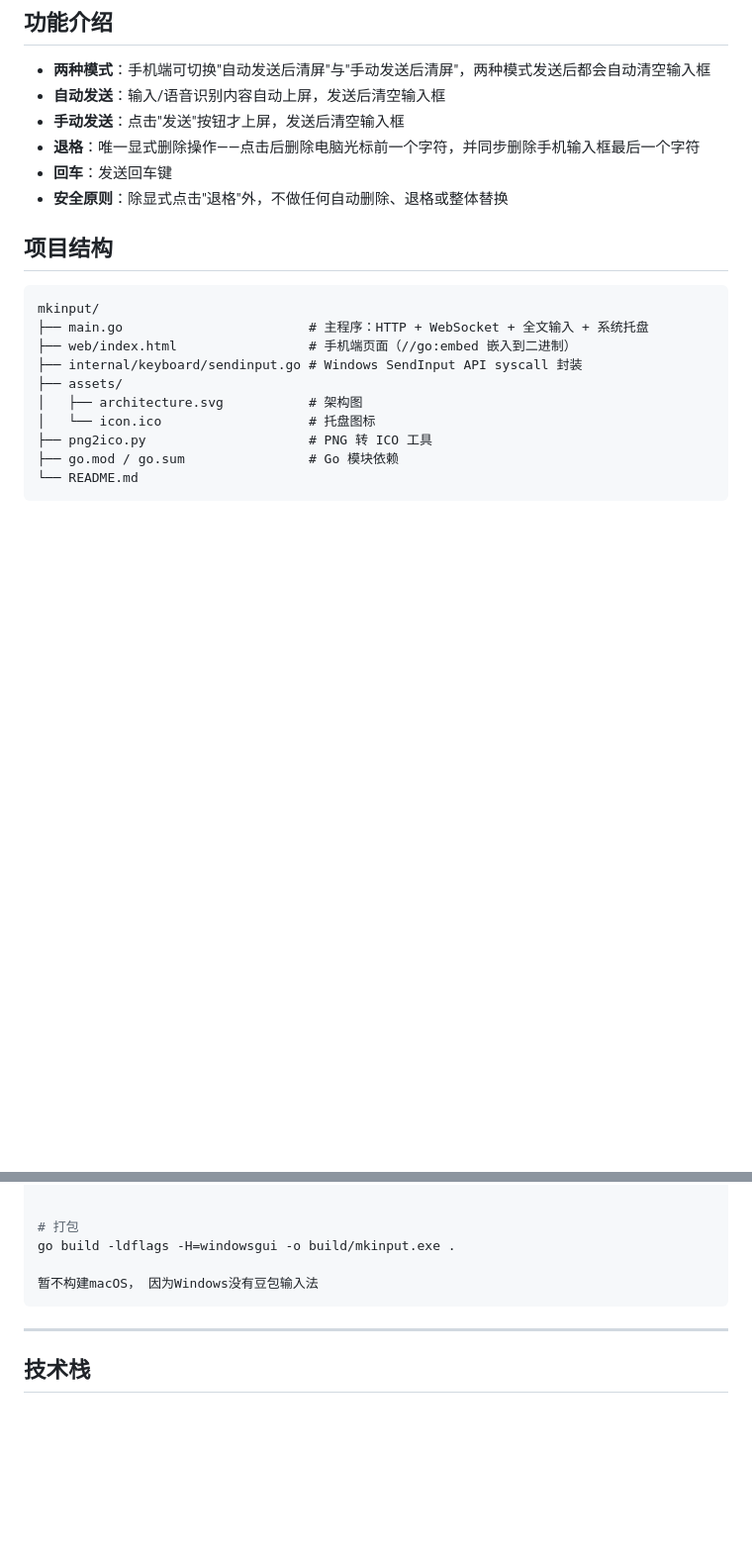
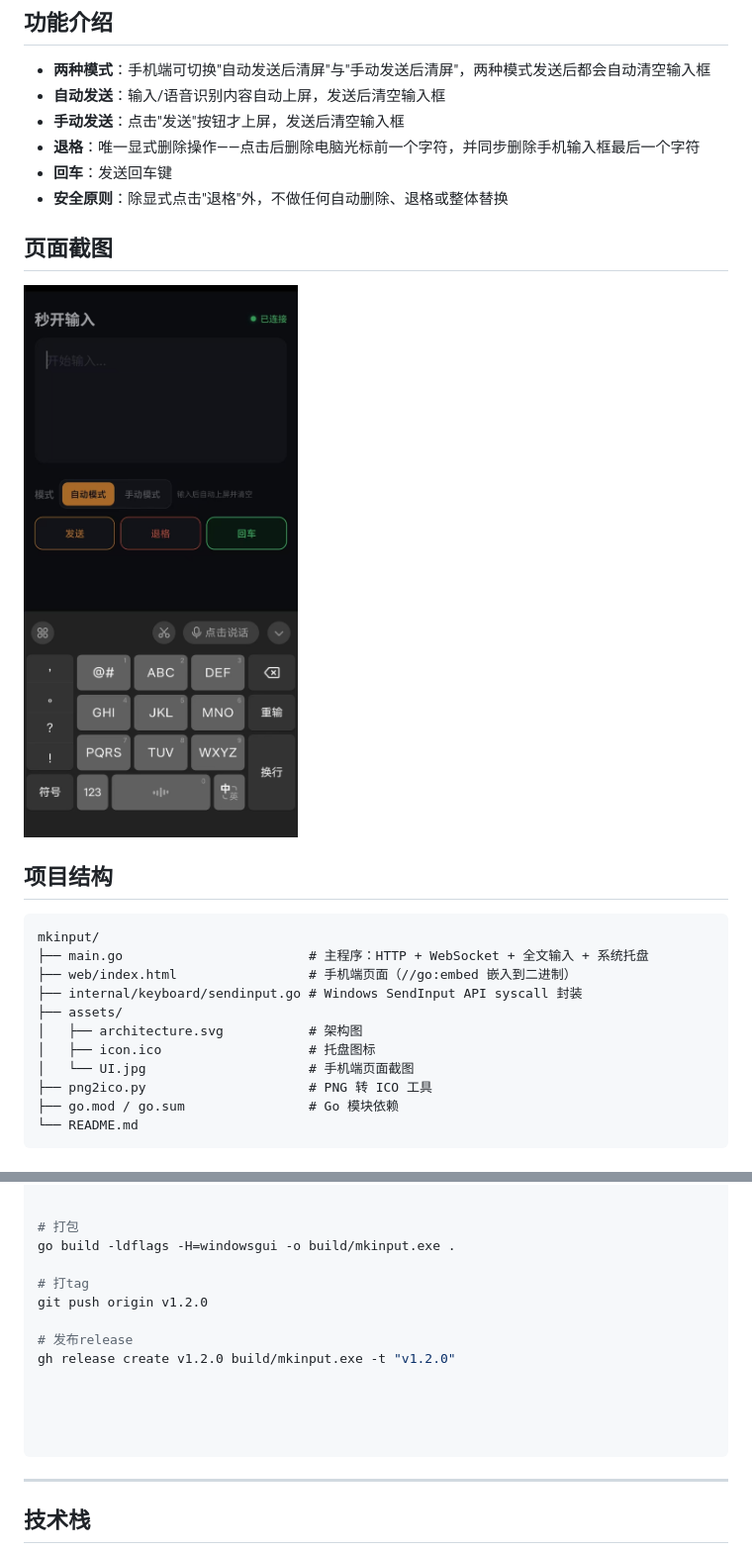
Before and after one commit to xfee/mkinput, a Markdown page: README.md, 2 parts joined by grey strips. Shown: that part at 99% size. Rendered like a GitHub page; pictures changed too: assets/UI.jpg (added); blank space fills up the shorter version.

Commit message:
docs: add page screenshot and update project assets list
add mobile page screenshot to README, update assets directory listing, add release related notes

````diff
--- a/README.md
+++ b/README.md
@@ -30,7 +30,9 @@
 - **回车**：发送回车键
 - **安全原则**：除显式点击"退格"外，不做任何自动删除、退格或整体替换
 
+## 页面截图
 
+![手机端页面](assets/UI.jpg)
 
 
 ## 项目结构
@@ -42,7 +44,8 @@ mkinput/
 ├── internal/keyboard/sendinput.go # Windows SendInput API syscall 封装
 ├── assets/
 │   ├── architecture.svg           # 架构图
-│   └── icon.ico                   # 托盘图标
+│   ├── icon.ico                   # 托盘图标
+│   └── UI.jpg                     # 手机端页面截图
 ├── png2ico.py                     # PNG 转 ICO 工具
 ├── go.mod / go.sum                # Go 模块依赖
 └── README.md
@@ -64,7 +67,15 @@ go run .
 # 打包
 go build -ldflags -H=windowsgui -o build/mkinput.exe .
 
-暂不构建macOS， 因为Windows没有豆包输入法
+# 打tag
+git push origin v1.2.0
+
+# 发布release
+gh release create v1.2.0 build/mkinput.exe -t "v1.2.0"
+
+
+
+
 ```
 
 ***
````
